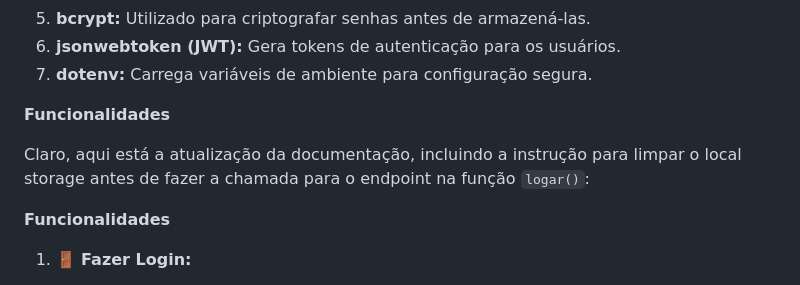
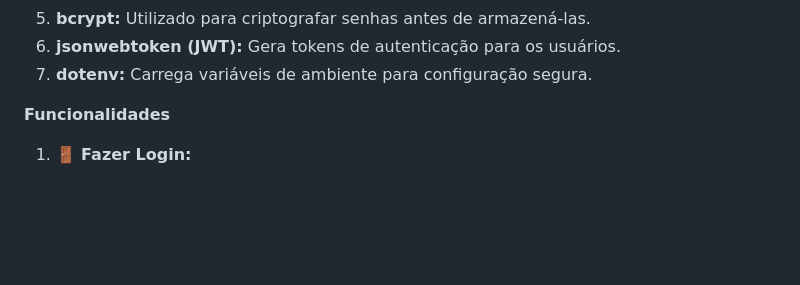
Before and after one commit to andreywilmsen/api_login, a Markdown page: README.md, the part around the change. Rendered like a GitHub page; blank space fills up the shorter version.

```diff
--- a/README.md
+++ b/README.md
@@ -13,10 +13,6 @@
 5. **bcrypt:** Utilizado para criptografar senhas antes de armazená-las.
 6. **jsonwebtoken (JWT):** Gera tokens de autenticação para os usuários.
 7. **dotenv:** Carrega variáveis de ambiente para configuração segura.
-
-**Funcionalidades**
-
-Claro, aqui está a atualização da documentação, incluindo a instrução para limpar o local storage antes de fazer a chamada para o endpoint na função `logar()`:
 
 **Funcionalidades**
 
```
